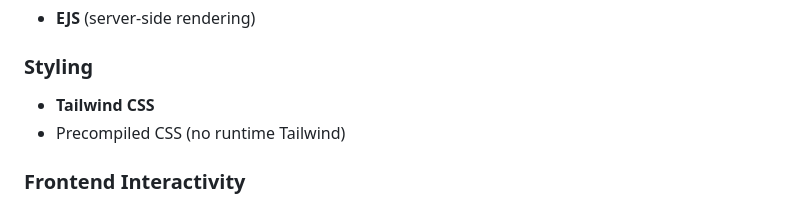
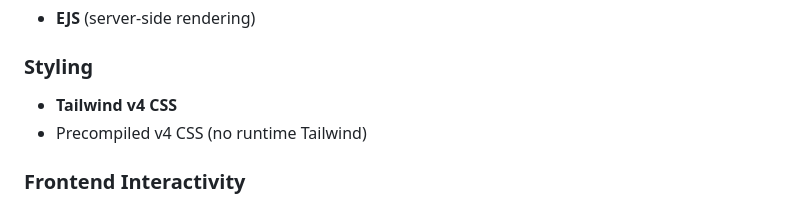
Before and after one commit to LeM4/linktree, a Markdown page: gemini.md, the part around the change. GitHub-like rendering.

Commit message:
update specifications

```diff
--- a/gemini.md
+++ b/gemini.md
@@ -27,8 +27,8 @@ This project intentionally avoids client-side API fetching and SPA architecture.
 - **EJS** (server-side rendering)
 
 ### Styling
-- **Tailwind CSS**
-- Precompiled CSS (no runtime Tailwind)
+- **Tailwind v4 CSS**
+- Precompiled v4 CSS (no runtime Tailwind)
 
 ### Frontend Interactivity
 - **htmx** → server interactions, partial HTML updates
```
